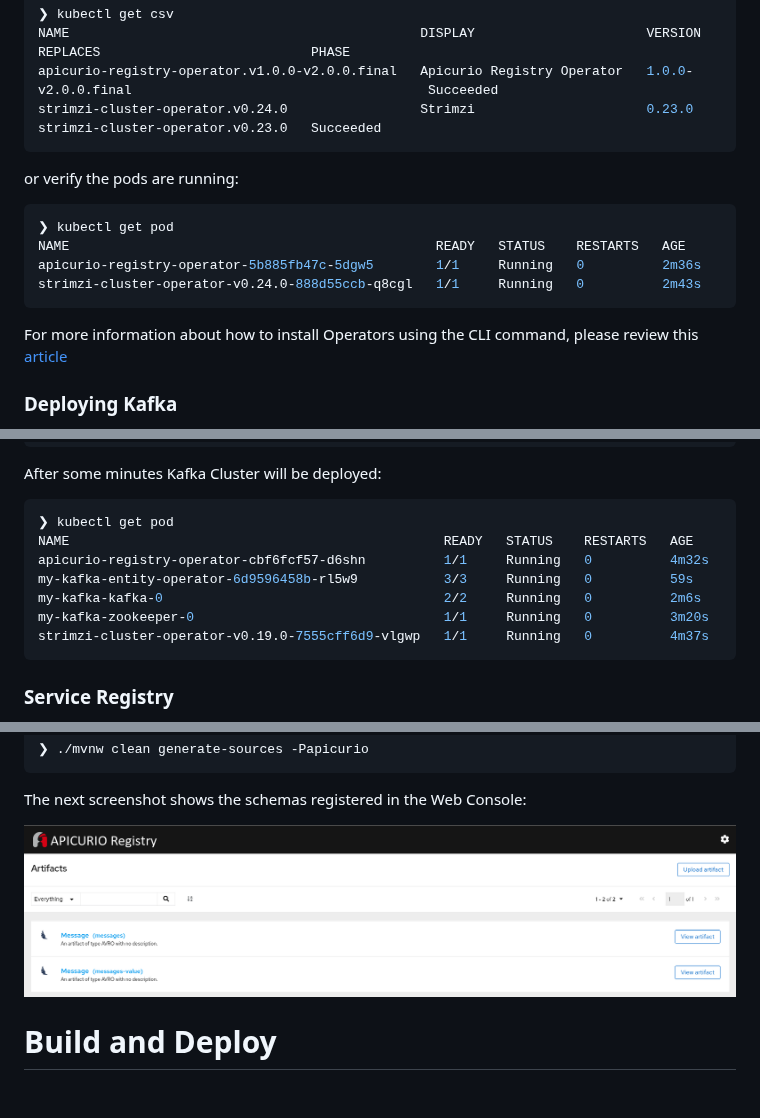
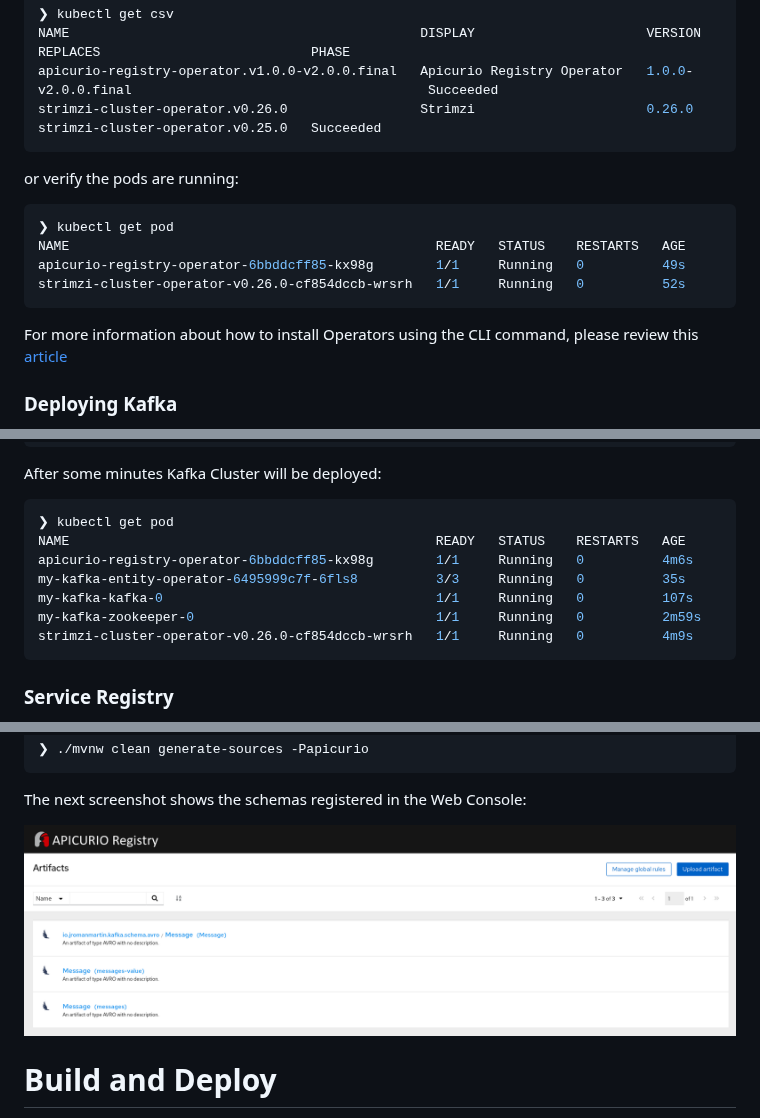
Before and after one commit to rmarting/kafka-clients-quarkus-sample, a Markdown page: README.md, 3 parts joined by grey strips. Rendered like a GitHub page; pictures changed too: img/apicurio-registry-artifacts.png; blank space fills up the shorter version.

````diff
--- a/README.md
+++ b/README.md
@@ -166,7 +169,7 @@ You could check that operators are successfully registered with the following co
 ❯ kubectl get csv
 NAME                                             DISPLAY                      VERSION              REPLACES                           PHASE
 apicurio-registry-operator.v1.0.0-v2.0.0.final   Apicurio Registry Operator   1.0.0-v2.0.0.final                                      Succeeded
-strimzi-cluster-operator.v0.24.0                 Strimzi                      0.23.0               strimzi-cluster-operator.v0.23.0   Succeeded
+strimzi-cluster-operator.v0.26.0                 Strimzi                      0.26.0               strimzi-cluster-operator.v0.25.0   Succeeded
 ```
 
 or verify the pods are running:
@@ -174,12 +177,12 @@ or verify the pods are running:
 ```shell
 ❯ kubectl get pod
 NAME                                               READY   STATUS    RESTARTS   AGE
-apicurio-registry-operator-5b885fb47c-5dgw5        1/1     Running   0          2m36s
-strimzi-cluster-operator-v0.24.0-888d55ccb-q8cgl   1/1     Running   0          2m43s
+apicurio-registry-operator-6bbddcff85-kx98g        1/1     Running   0          49s
+strimzi-cluster-operator-v0.26.0-cf854dccb-wrsrh   1/1     Running   0          52s
 ```
 
 For more information about how to install Operators using the CLI command, please review this [article](
-https://docs.openshift.com/container-platform/4.7/operators/admin/olm-adding-operators-to-cluster.html#olm-installing-operator-from-operatorhub-using-cli_olm-adding-operators-to-a-cluster)
+https://docs.openshift.com/container-platform/4.9/operators/admin/olm-adding-operators-to-cluster.html#olm-installing-operator-from-operatorhub-using-cli_olm-adding-operators-to-a-cluster)
 
 ### Deploying Kafka
 
@@ -219,12 +222,12 @@ After some minutes Kafka Cluster will be deployed:
 
 ```shell
 ❯ kubectl get pod
-NAME                                                READY   STATUS    RESTARTS   AGE
-apicurio-registry-operator-cbf6fcf57-d6shn          1/1     Running   0          4m32s
-my-kafka-entity-operator-6d9596458b-rl5w9           3/3     Running   0          59s
-my-kafka-kafka-0                                    2/2     Running   0          2m6s
-my-kafka-zookeeper-0                                1/1     Running   0          3m20s
-strimzi-cluster-operator-v0.19.0-7555cff6d9-vlgwp   1/1     Running   0          4m37s
+NAME                                               READY   STATUS    RESTARTS   AGE
+apicurio-registry-operator-6bbddcff85-kx98g        1/1     Running   0          4m6s
+my-kafka-entity-operator-6495999c7f-6fls8          3/3     Running   0          35s
+my-kafka-kafka-0                                   1/1     Running   0          107s
+my-kafka-zookeeper-0                               1/1     Running   0          2m59s
+strimzi-cluster-operator-v0.26.0-cf854dccb-wrsrh   1/1     Running   0          4m9s
 ```
 
 ### Service Registry
````
Also changed, not shown: other parts of README.md (+13 -10 lines).
